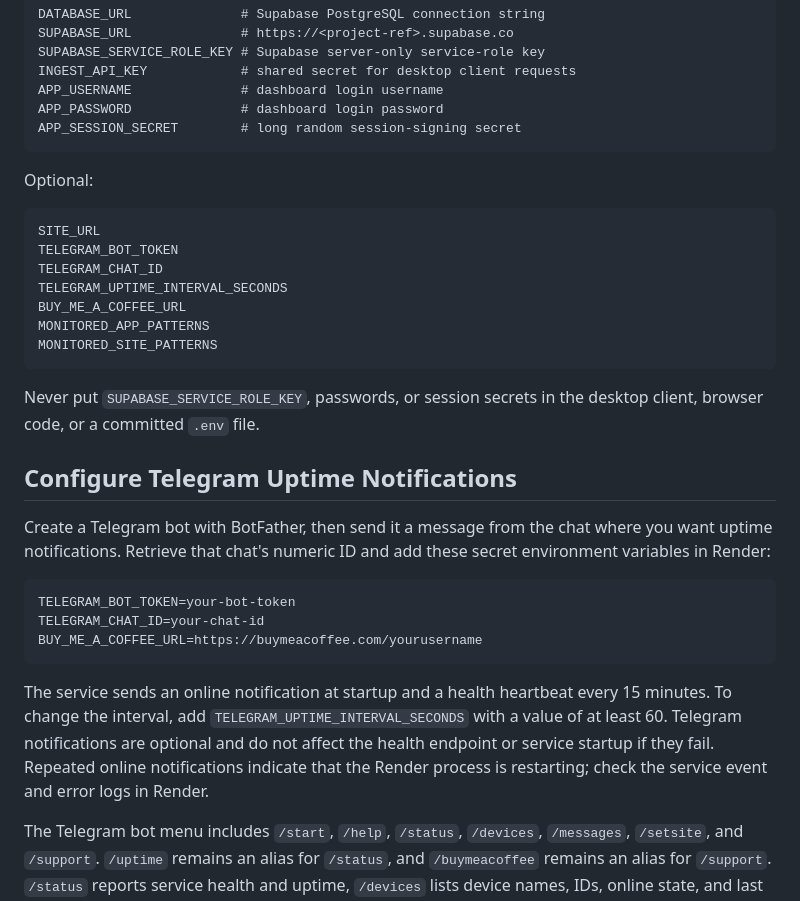
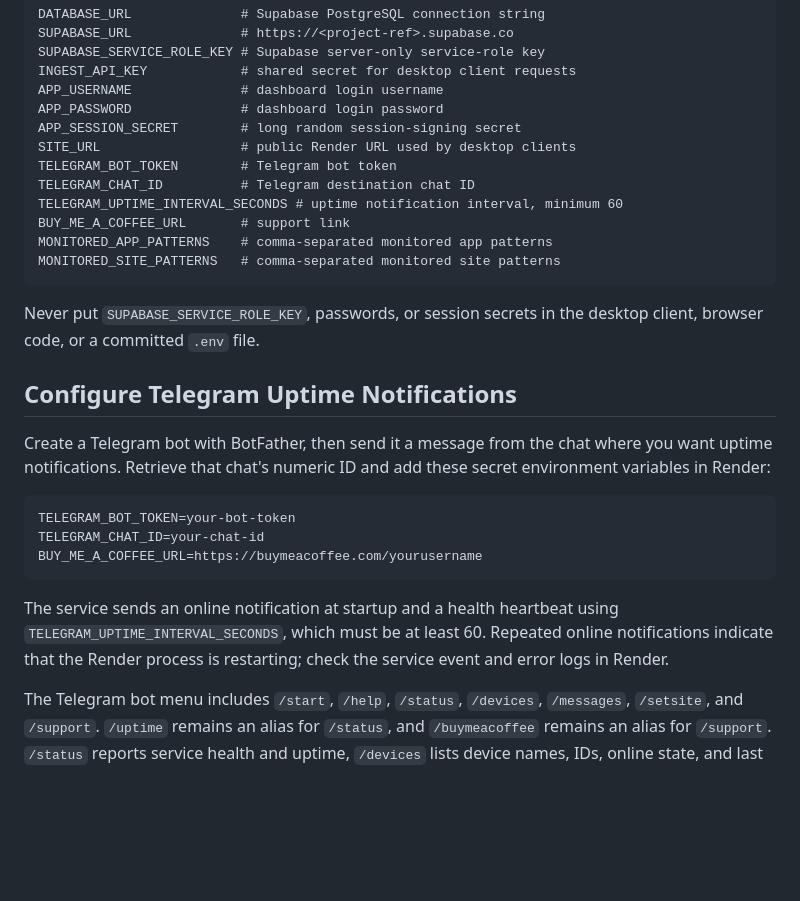
Before and after one commit to shadrackkiptoo/dablop, a Markdown page: README.md, the part around the change. GitHub-like rendering; blank space fills up the shorter version.

Commit message:
Mark Render environment variables as required

````diff
--- a/README.md
+++ b/README.md
@@ -89,18 +89,13 @@ INGEST_API_KEY            # shared secret for desktop client requests
 APP_USERNAME              # dashboard login username
 APP_PASSWORD              # dashboard login password
 APP_SESSION_SECRET        # long random session-signing secret
-```
-
-Optional:
-
-```text
-SITE_URL
-TELEGRAM_BOT_TOKEN
-TELEGRAM_CHAT_ID
-TELEGRAM_UPTIME_INTERVAL_SECONDS
-BUY_ME_A_COFFEE_URL
-MONITORED_APP_PATTERNS
-MONITORED_SITE_PATTERNS
+SITE_URL                  # public Render URL used by desktop clients
+TELEGRAM_BOT_TOKEN        # Telegram bot token
+TELEGRAM_CHAT_ID          # Telegram destination chat ID
+TELEGRAM_UPTIME_INTERVAL_SECONDS # uptime notification interval, minimum 60
+BUY_ME_A_COFFEE_URL       # support link
+MONITORED_APP_PATTERNS    # comma-separated monitored app patterns
+MONITORED_SITE_PATTERNS   # comma-separated monitored site patterns
 ```
 
 Never put `SUPABASE_SERVICE_ROLE_KEY`, passwords, or session secrets in the
@@ -119,10 +114,8 @@ BUY_ME_A_COFFEE_URL=https://buymeacoffee.com/yourusername
 ```
 
 The service sends an online notification at startup and a health heartbeat
-every 15 minutes. To change the interval, add
-`TELEGRAM_UPTIME_INTERVAL_SECONDS` with a value of at least 60. Telegram
-notifications are optional and do not affect the health endpoint or service
-startup if they fail. Repeated online notifications indicate that the Render
+using `TELEGRAM_UPTIME_INTERVAL_SECONDS`, which must be at least 60. Repeated
+online notifications indicate that the Render
 process is restarting; check the service event and error logs in Render.
 
 The Telegram bot menu includes `/start`, `/help`, `/status`, `/devices`,
````
